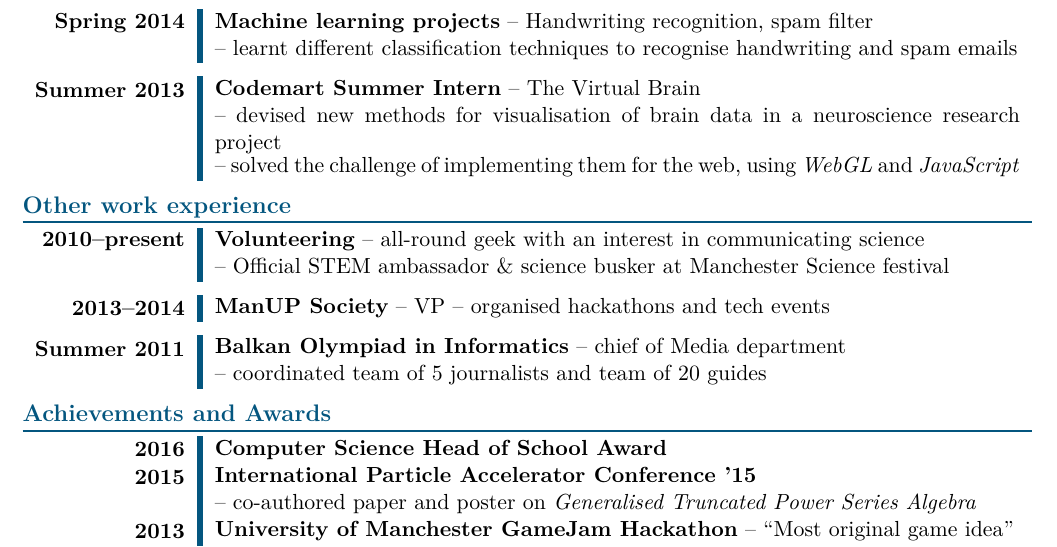
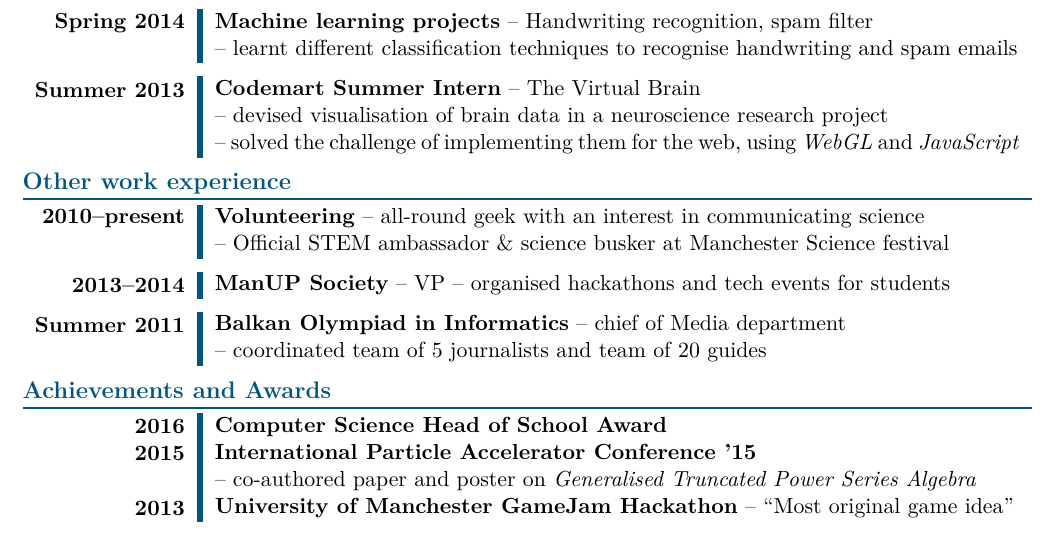
Before and after one commit to cipri-tom/CVs, a LaTeX CV (myCV-master.tex): part of the page, cut so that both start at the same text. Compiled offline with pdfLaTeX.

Commit message:
tested 'awesome orange'; fixed long line

```diff
--- a/myCV-master.tex
+++ b/myCV-master.tex
@@ -12,11 +12,8 @@
 \usepackage[explicit]{titlesec}        % to remove space after section
 \usepackage{multirow}        % to use title on 2 rows, aligned with email & tel
 
-% \usepackage{sectsty}         % for styling section
-\usepackage[normalem]{ulem}  % with double underline
-
-
 \definecolor{accent_color}{HTML}{04567F} % nice blue
+% \definecolor{accent_color}{HTML}{E6541A} % awesome orange
 % \definecolor{accent_color}{HTML}{900020} % burgundy
 % \definecolor{accent_color}{cmyk}{0,1,1,0} % EPFL
 % \definecolor{accent_color}{HTML}{8C121E} % some dark red
@@ -137,7 +124,7 @@
 
   \begin{tabu}{\usetabu{timeline}}
   Summer 2013 & \textbf{Codemart Summer Intern} -- The Virtual Brain\\
-      & -- devised new methods for visualisation of brain data in a neuroscience research project\\
+      & -- devised visualisation of brain data in a neuroscience research project\\
       & -- solved the challenge of implementing them for the web, using \textit{WebGL} and \textit{JavaScript}
       % & -- learned basic computer graphics programming with the OpenGL-ES API\\
   \end{tabu}
@@ -149,7 +136,7 @@
   \end{tabu}
 
   \begin {tabu} {\usetabu{timeline}} % use a previously saved tabu
-  2013--2014 & \textbf{ManUP Society} -- VP -- organised hackathons and tech events\\
+  2013--2014 & \textbf{ManUP Society} -- VP -- organised hackathons and tech events for students\\
     % & -- organised events for students who want to expand their knowledge; these included programming workshops, hackathons and talks on various topics\\
     % & -- organised biggest programming workshop in the school (100\texttt{+} attendees)\\
     % & -- facilitated students' contact with industry and created work opportunities\\
```
Also changed, not shown: myCV-master.tex (10 more changed lines).
